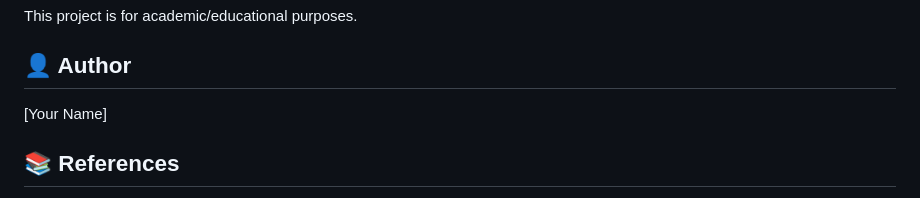
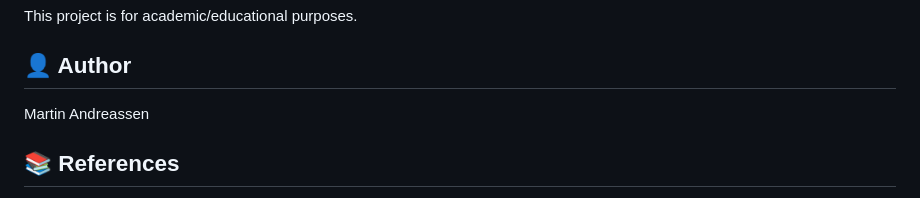
Before and after one commit to andreassendev/Modeling-and-Optimization, a Markdown page: TSP_Assignment1/README.md, the part around the change. Rendered like a GitHub page.

```diff
--- a/TSP_Assignment1/README.md
+++ b/TSP_Assignment1/README.md
@@ -161,7 +161,7 @@ This project is for academic/educational purposes.
 
 ## 👤 Author
 
-[Your Name]
+Martin Andreassen
 
 ## 📚 References
 
```
